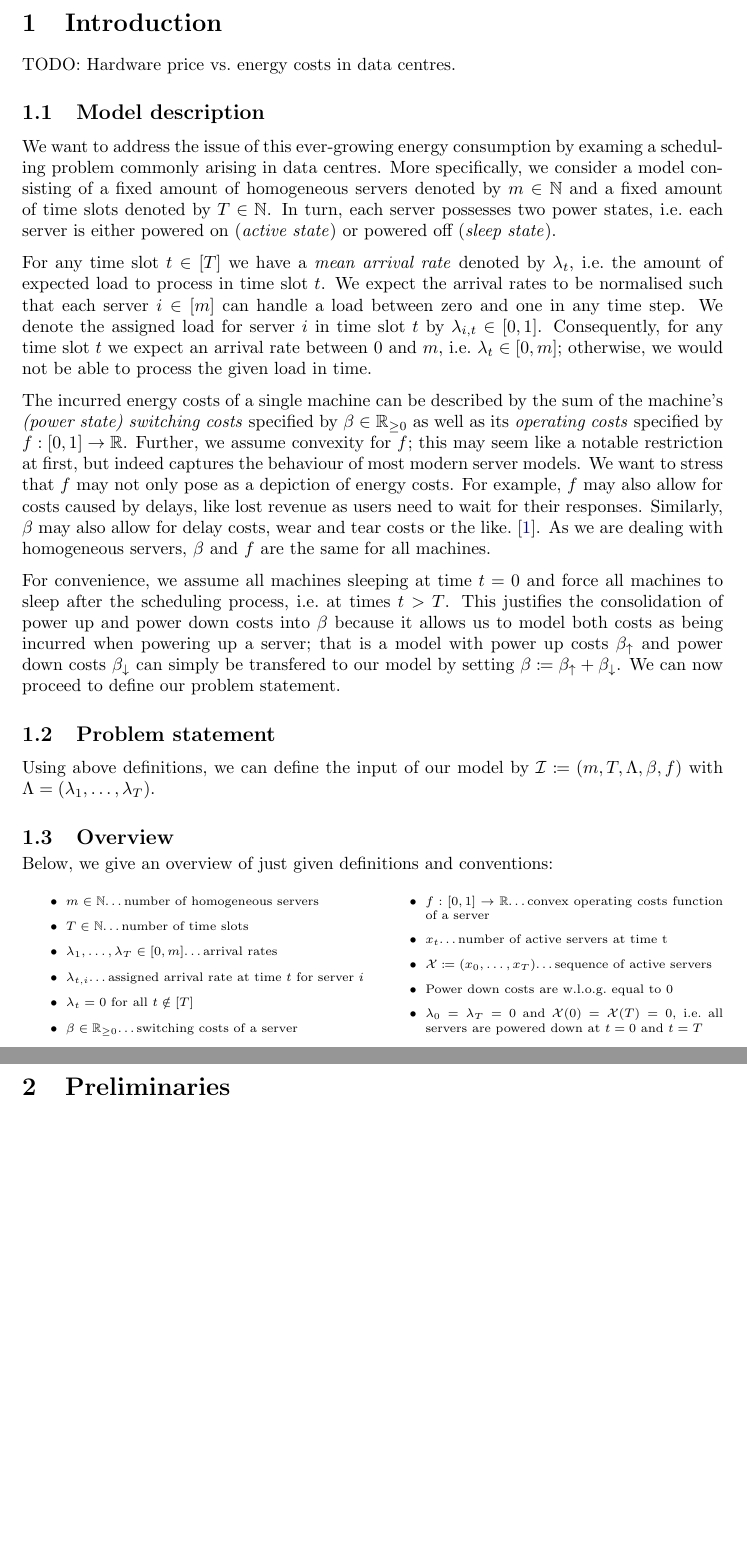
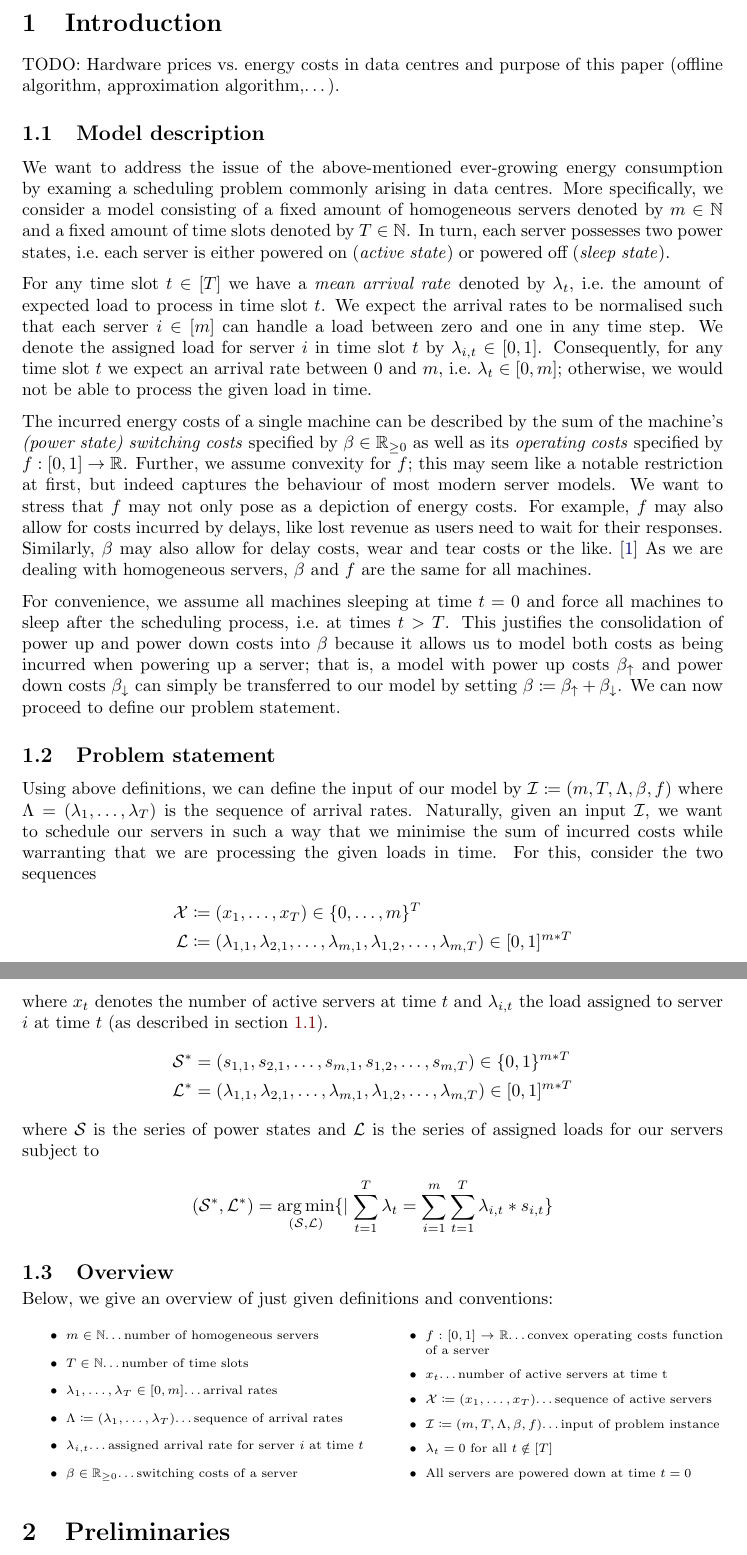
Before and after one commit to kappelmann/bachelor_thesis_algorithm_dynamic_right_sizing_data_centers, a LaTeX thesis (thesis/Algorithms_Right-Sizing_Data_Centers_Kappelmann.tex): two parts of pages 3 and 4 of 11 before the commit and two parts of pages 3 and 4 of 12 after it, joined at a grey line, cut so that both start at the same text, the shorter picture padded with empty space. Compiled offline with pdfLaTeX.

Commit message:
update introduction

```diff
--- a/thesis/Algorithms_Right-Sizing_Data_Centers_Kappelmann.tex
+++ b/thesis/Algorithms_Right-Sizing_Data_Centers_Kappelmann.tex
@@ -187,6 +187,7 @@
 % Custom commands
 \newcommand{\mx}{\mathcal{X}}
 \newcommand{\fromto}[2]{\{#1,\ldots,#2\}}
+\DeclareMathOperator*{\argmin}{arg\,min}
 
 \pagestyle{plain}
 %Title page settings
@@ -214,20 +215,34 @@
 \pagenumbering{arabic}
 
 \section{Introduction}
-TODO: Hardware price vs.\ energy costs in data centres.
+TODO: Hardware prices vs.\ energy costs in data centres and purpose of this paper (offline algorithm, approximation algorithm,\ldots).
 
-\subsection{Model description}
-We want to address the issue of this ever-growing energy consumption by examing a scheduling problem commonly arising in data centres. More specifically, we consider a model consisting of a fixed amount of homogeneous servers denoted by $m\in\mathbb{N}$ and a fixed amount of time slots denoted by $T\in\mathbb{N}$. In turn, each server possesses two power states, i.e.\ each server is either powered on (\textit{active state}) or powered off (\textit{sleep state}).
+\subsection{Model description}\label{sec_model_descr}
+We want to address the issue of the above-mentioned ever-growing energy consumption by examing a scheduling problem commonly arising in data centres. More specifically, we consider a model consisting of a fixed amount of homogeneous servers denoted by $m\in\mathbb{N}$ and a fixed amount of time slots denoted by $T\in\mathbb{N}$. In turn, each server possesses two power states, i.e.\ each server is either powered on (\textit{active state}) or powered off (\textit{sleep state}).
 
 For any time slot $t\in[T]$ we have a \textit{mean arrival rate} denoted by $\lambda_t$, i.e.\ the amount of expected load to process in time slot $t$. We expect the arrival rates to be normalised such that each server $i\in[m]$ can handle a load between zero and one in any time step. We denote the assigned load for server $i$ in time slot $t$ by $\lambda_{i,t}\in[0,1]$. Consequently, for any time slot $t$ we expect an arrival rate between $0$ and $m$, i.e.\ $\lambda_t\in[0,m]$; otherwise, we would not be able to process the given load in time.
 
-The incurred energy costs of a single machine can be described by the sum of the machine's \textit{(power state) switching costs} specified by $\beta\in\mathbb{R}_{\ge 0}$ as well as its \textit{operating costs} specified by \makebox{$f:[0,1]\rightarrow \mathbb{R}$}. Further, we assume convexity for $f$; this may seem like a notable restriction at first, but indeed captures the behaviour of most modern server models. We want to stress that $f$ may not only pose as a depiction of energy costs. For example, $f$ may also allow for costs caused by delays, like lost revenue as users need to wait for their responses. Similarly, $\beta$ may also allow for delay costs, wear and tear costs or the like.\cite{dyn_right_size}. As we are dealing with homogeneous servers, $\beta$ and $f$ are the same for all machines.
+The incurred energy costs of a single machine can be described by the sum of the machine's \textit{(power state) switching costs} specified by $\beta\in\mathbb{R}_{\ge 0}$ as well as its \textit{operating costs} specified by \makebox{$f:[0,1]\rightarrow \mathbb{R}$}. Further, we assume convexity for $f$; this may seem like a notable restriction at first, but indeed captures the behaviour of most modern server models. We want to stress that $f$ may not only pose as a depiction of energy costs. For example, $f$ may also allow for costs incurred by delays, like lost revenue as users need to wait for their responses. Similarly, $\beta$ may also allow for delay costs, wear and tear costs or the like.\cite{dyn_right_size} As we are dealing with homogeneous servers, $\beta$ and $f$ are the same for all machines.
 
-For convenience, we assume all machines sleeping at time $t=0$ and force all machines to sleep after the scheduling process, i.e.\ at times $t>T$. This justifies the consolidation of power up and power down costs into $\beta$ because it allows us to model both costs as being incurred when powering up a server; that is a model with power up costs $\beta_\uparrow$ and power down costs $\beta_\downarrow$ can simply be transfered to our model by setting $\beta\coloneqq \beta_\uparrow+\beta_\downarrow$.
+For convenience, we assume all machines sleeping at time $t=0$ and force all machines to sleep after the scheduling process, i.e.\ at times $t>T$. This justifies the consolidation of power up and power down costs into $\beta$ because it allows us to model both costs as being incurred when powering up a server; that is, a model with power up costs $\beta_\uparrow$ and power down costs $\beta_\downarrow$ can simply be transferred to our model by setting $\beta\coloneqq \beta_\uparrow+\beta_\downarrow$.
 We can now proceed to define our problem statement.
 
 \subsection{Problem statement}
-Using above definitions, we can define the input of our model by $\mathcal{I}\coloneqq(m,T,\Lambda,\beta,f)$ with $\Lambda=(\lambda_1,\ldots,\lambda_T)$.
+Using above definitions, we can define the input of our model by $\mathcal{I}\coloneqq(m,T,\Lambda,\beta,f)$ where $\Lambda=(\lambda_1,\ldots,\lambda_T)$ is the sequence of arrival rates. Naturally, given an input $\mathcal{I}$, we want to schedule our servers in such a way that we minimise the sum of incurred costs while warranting that we are processing the given loads in time. For this, consider the two sequences
+\begin{align*}
+	\mx&\coloneqq(x_1,\ldots,x_T)\in\fromto{0}{m}^T\\
+	\mathcal{L}&\coloneqq(\lambda_{1,1},\lambda_{2,1},\ldots,\lambda_{m,1},\lambda_{1,2},\ldots,\lambda_{m,T})\in[0,1]^{m*T}
+\end{align*}
+where $x_t$ denotes the number of active servers at time $t$ and $\lambda_{i,t}$ the load assigned to server $i$ at time $t$ (as described in section~\ref{sec_model_descr}).
+\begin{align*}
+	\mathcal{S}^*&=(s_{1,1},s_{2,1},\ldots,s_{m,1},s_{1,2},\ldots,s_{m,T})\in\{0,1\}^{m*T}\\
+	\mathcal{L}^*&=(\lambda_{1,1},\lambda_{2,1},\ldots,\lambda_{m,1},\lambda_{1,2},\ldots,\lambda_{m,T})\in[0,1]^{m*T}
+\end{align*}
+where $\mathcal{S}$ is the series of power states and $\mathcal{L}$ is the series of assigned loads for our servers subject to
+\begin{align*}
+	(\mathcal{S}^*,\mathcal{L}^*)=\argmin\limits_{(\mathcal{S},\mathcal{L})}
+	\{\mid\sum\limits_{t=1}^{T}\lambda_t=\sum\limits_{i=1}^{m}\sum\limits_{t=1}^{T}\lambda_{i,t}*s_{i,t}\}
+\end{align*}
 
 \subsection{Overview}
 Below, we give an overview of just given definitions and conventions:
@@ -237,15 +252,15 @@ Below, we give an overview of just given definitions and conventions:
 	\item $m\in\mathbb{N}$\ldots number of homogeneous servers
 	\item $T\in\mathbb{N}$\ldots number of time slots
 	\item $\lambda_1,\ldots,\lambda_{T}\in[0,m]$\ldots arrival rates
-	\item $\lambda_{t,i}$\ldots assigned arrival rate at time $t$ for server $i$
-	\item $\lambda_{t}=0$ for all $t\notin[T]$
+	\item $\Lambda\coloneqq(\lambda_1,\ldots,\lambda_T)$\ldots sequence of arrival rates
+	\item $\lambda_{i,t}$\ldots assigned arrival rate for server $i$ at time $t$
 	\item $\beta\in\mathbb{R}_{\ge 0}$\ldots switching costs of a server
 	\item $f:[0,1]\rightarrow\mathbb{R}$\ldots convex operating costs function of a server
 	\item $x_t$\ldots number of active servers at time t
-	\item $\mx\coloneqq(x_0,\ldots,x_T)$\ldots sequence of active servers
-	\item Power down costs are w.l.o.g.\ equal to 0
-	\item $\lambda_0=\lambda_T=0$ and $\mx(0)=\mx(T)=0$, i.e.\ all servers are powered down at $t=0$ and $t=T$
-
+	\item $\mx\coloneqq(x_1,\ldots,x_T)$\ldots sequence of active servers
+	\item $\mathcal{I}\coloneqq(m,T,\Lambda,\beta,f)$\ldots input of problem instance
+	\item $\lambda_{t}=0$ for all $t\notin[T]$
+	\item All servers are powered down at time $t=0$
 \end{itemize}
 \end{multicols}
 \normalsize
```
Also changed, not shown: thesis/Algorithms_Right-Sizing_Data_Centers_Kappelmann.pdf.
